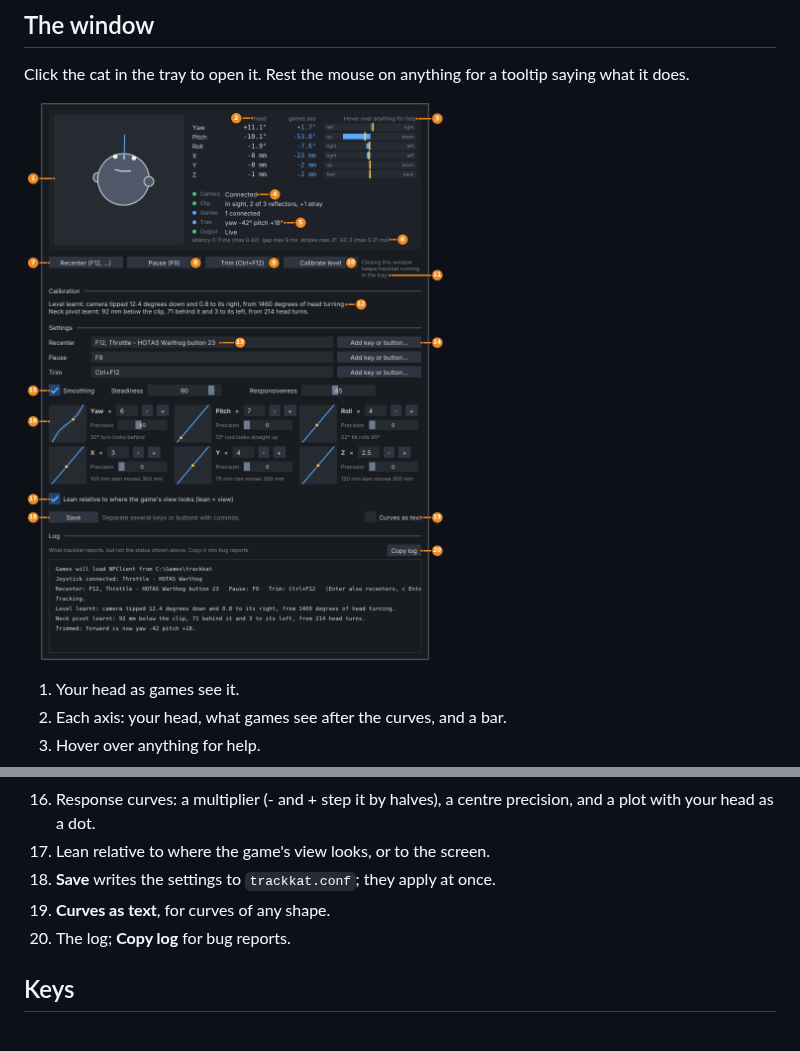
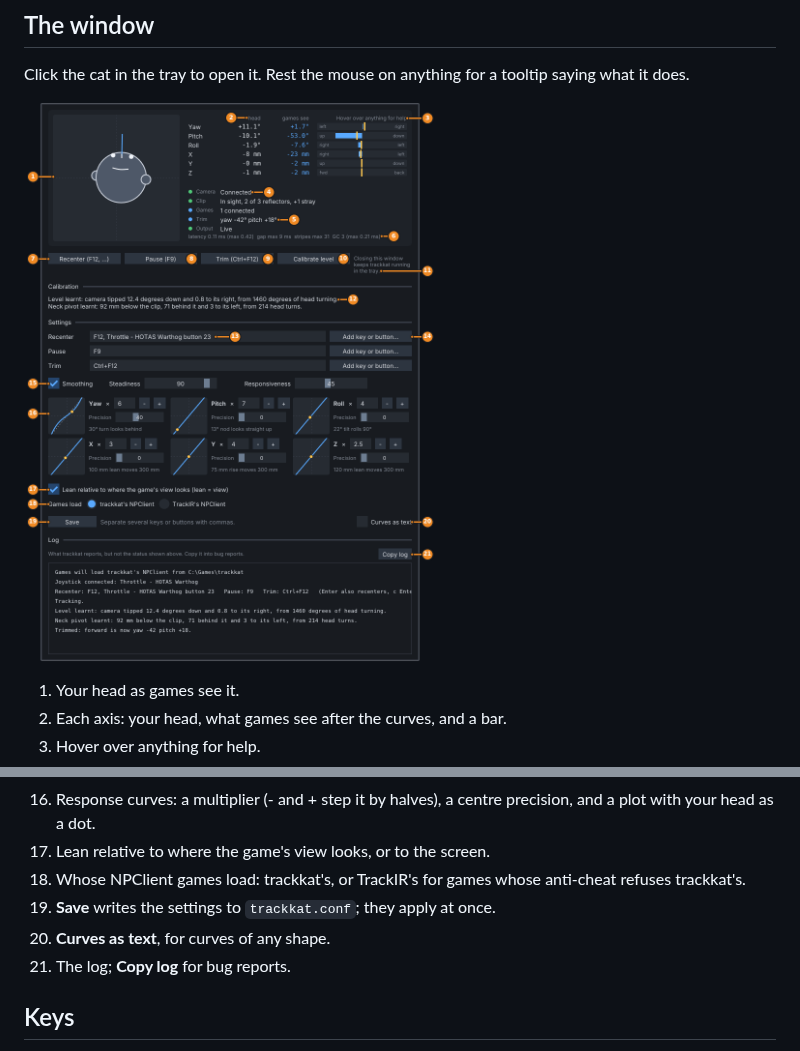
Before and after one commit to chreekat/trackkat, a Markdown page: README.md, 2 parts joined by grey strips. Drawn GitHub-style; pictures changed too: docs/window.png.

Commit message:
Show the NPClient choice in the README's window

```diff
--- a/README.md
+++ b/README.md
@@ -62,9 +62,10 @@ tooltip saying what it does.
 15. Smoothing: steadiness against jitter, responsiveness against lag.
 16. Response curves: a multiplier (- and + step it by halves), a centre precision, and a plot with your head as a dot.
 17. Lean relative to where the game's view looks, or to the screen.
-18. **Save** writes the settings to `trackkat.conf`; they apply at once.
-19. **Curves as text**, for curves of any shape.
-20. The log; **Copy log** for bug reports.
+18. Whose NPClient games load: trackkat's, or TrackIR's for games whose anti-cheat refuses trackkat's.
+19. **Save** writes the settings to `trackkat.conf`; they apply at once.
+20. **Curves as text**, for curves of any shape.
+21. The log; **Copy log** for bug reports.
 
 ## Keys
 
```
